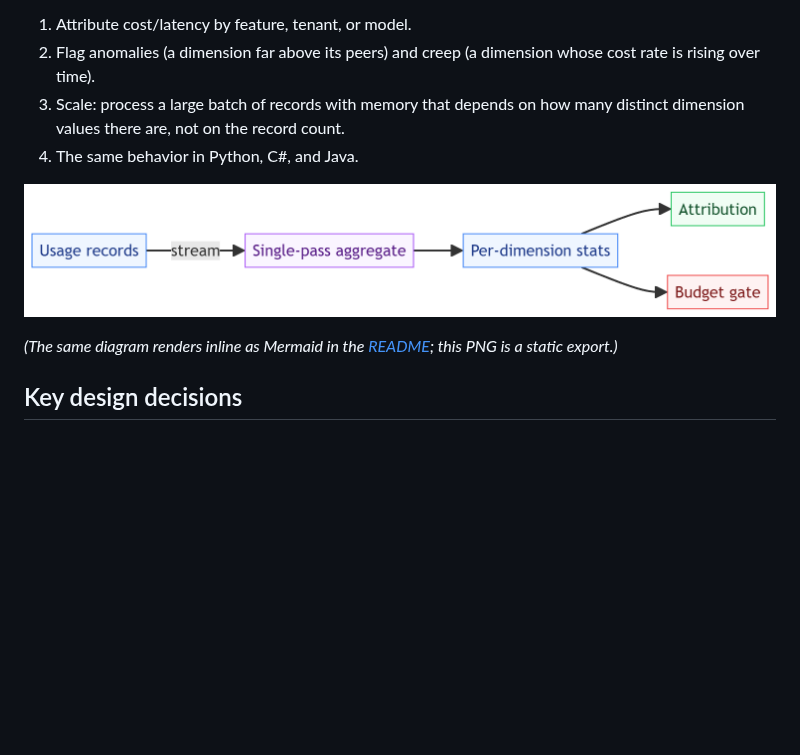
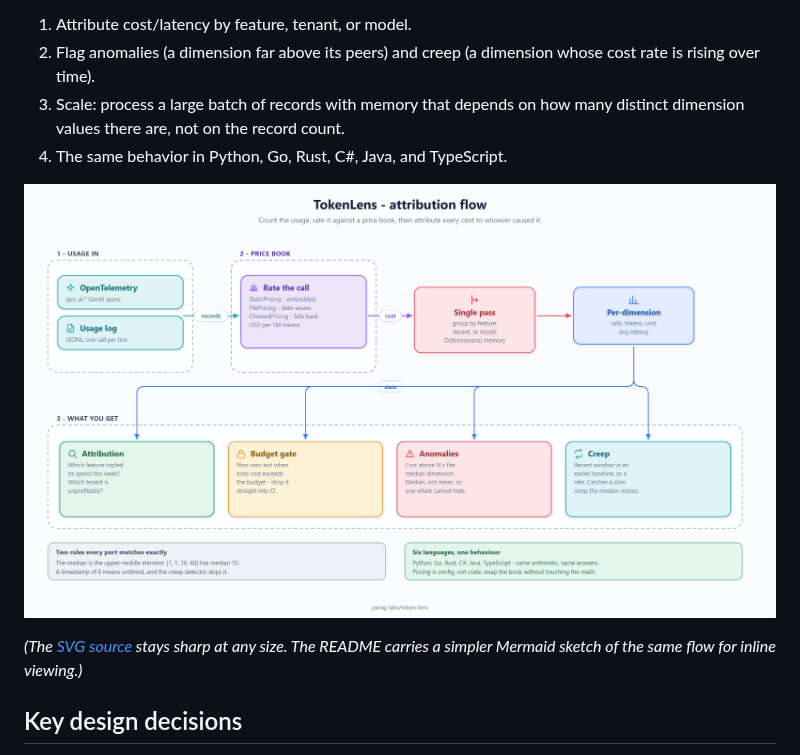
Before and after one commit to parag-labs/token-lens, a Markdown page: DESIGN.md, the part around the change. Rendered like a GitHub page; pictures changed too: docs/diagrams/attribution-flow.png; blank space fills up the shorter version.

Commit message:
Redraw the attribution diagram in the flat house style
The old PNG was a default Mermaid export: four thin boxes and an arrow. It
showed the shape of the pipeline but none of the things that make TokenLens
worth using, and it did not survive being dropped into a deck.

The new diagram is hand-laid SVG. It shows the whole path - OpenTelemetry
spans and JSONL records coming in, the versioned price book rating each call,
the single-pass aggregate, and then the four things you actually get out:
attribution, the CI budget gate, median-based anomalies, and windowed creep.
It also states the two rules that are easy to get wrong and that every language
port matches exactly: the median is the upper-middle element, and a timestamp
of 0 means untimed so the creep detector skips it.

The SVG is the source of truth and stays sharp at any size; the PNG is for
places that will not take SVG. The generator enforces that no caption can
overflow its card, so a too-long label fails the build rather than shipping
clipped.

Also corrects a stale line in DESIGN.md that still claimed three languages.

```diff
--- a/DESIGN.md
+++ b/DESIGN.md
@@ -19,11 +19,12 @@ those dimensions, a budget gate, and a heads-up when something is abnormal. Goal
    cost rate is rising over time).
 3. Scale: process a large batch of records with memory that depends on how many
    distinct dimension values there are, not on the record count.
-4. The same behavior in Python, C#, and Java.
+4. The same behavior in Python, Go, Rust, C#, Java, and TypeScript.
 
 ![cost & latency attribution](docs/diagrams/attribution-flow.png)
 
-*(The same diagram renders inline as Mermaid in the [README](README.md#how-it-works); this PNG is a static export.)*
+*(The [SVG source](docs/diagrams/attribution-flow.svg) stays sharp at any size. The
+README carries a simpler Mermaid sketch of the same flow for inline viewing.)*
 
 ## Key design decisions
 
```
Also changed, not shown: 1 other file.
